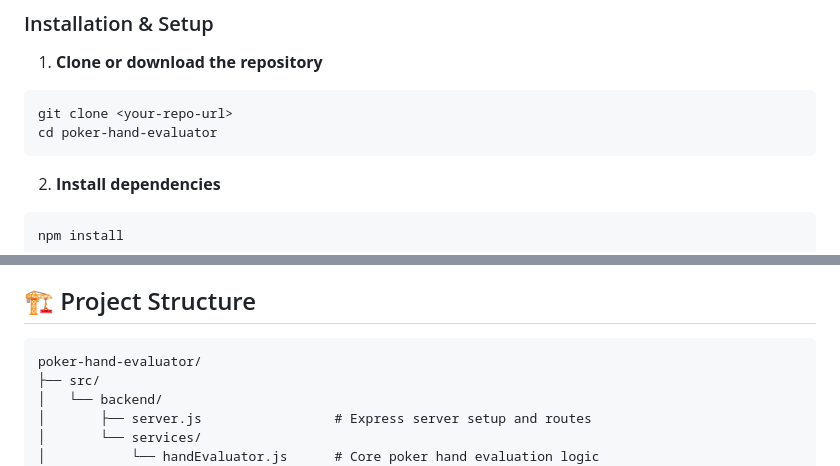
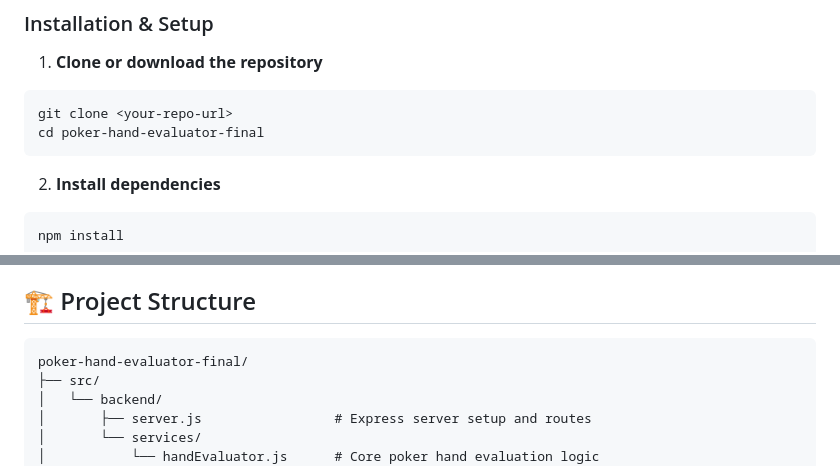
Before and after one commit to Sinehlombe/poker-hand-evaluator-final, a Markdown page: README.md, 2 parts joined by grey strips. Rendered like a GitHub page.

Commit message:
update README to use correct project folder name
- Changed git clone cd command from poker-hand-evaluator to poker-hand-evaluator-final
- Updated project structure diagram to reflect actual folder name
- Ensures documentation matches actual project setup

````diff
--- a/README.md
+++ b/README.md
@@ -63,7 +63,7 @@ The application evaluates all 10 standard poker hand rankings (from lowest to hi
 1. **Clone or download the repository**
 ```bash
 git clone <your-repo-url>
-cd poker-hand-evaluator
+cd poker-hand-evaluator-final
 ```
 
 2. **Install dependencies**
@@ -230,7 +230,7 @@ This request should return a "Two Pair" result.
 ## 🏗️ Project Structure
 
 ```
-poker-hand-evaluator/
+poker-hand-evaluator-final/
 ├── src/
 │   └── backend/
 │       ├── server.js                 # Express server setup and routes
````
